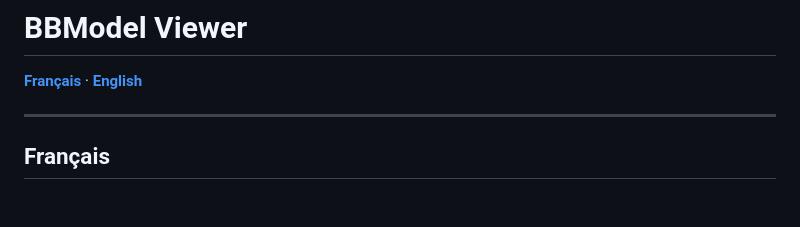
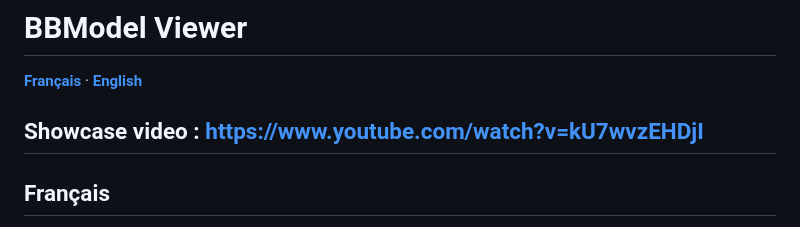
Before and after one commit to frozensquid/bbmodel-web-viewer, a Markdown page: README.md, the part around the change. Rendered like a GitHub page; blank space fills up the shorter version.

```diff
--- a/README.md
+++ b/README.md
@@ -2,6 +2,7 @@
 
 **[Français](#fr)** · **[English](#en)**
 
+Showcase video : https://www.youtube.com/watch?v=kU7wvzEHDjI
 ---
 
 <a id="fr"></a>
```
